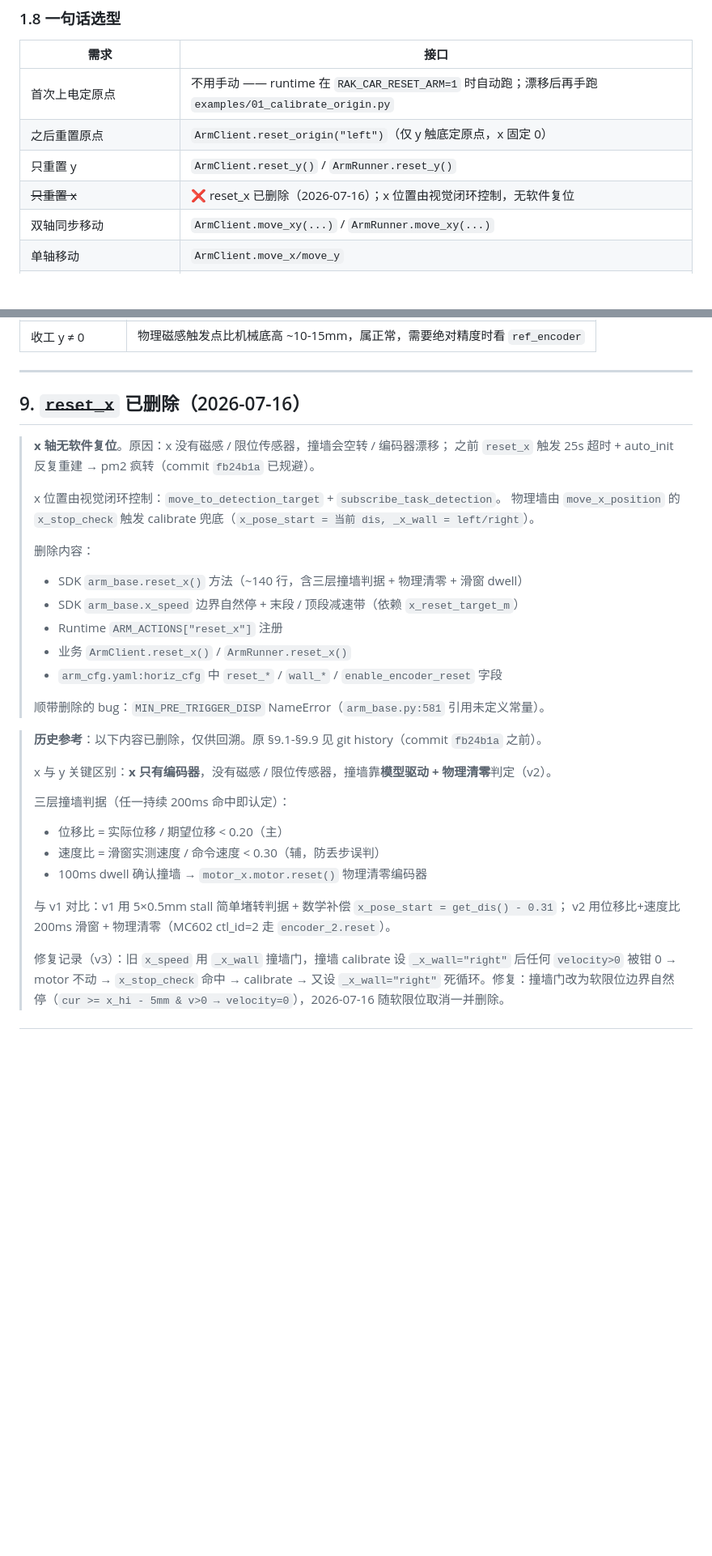
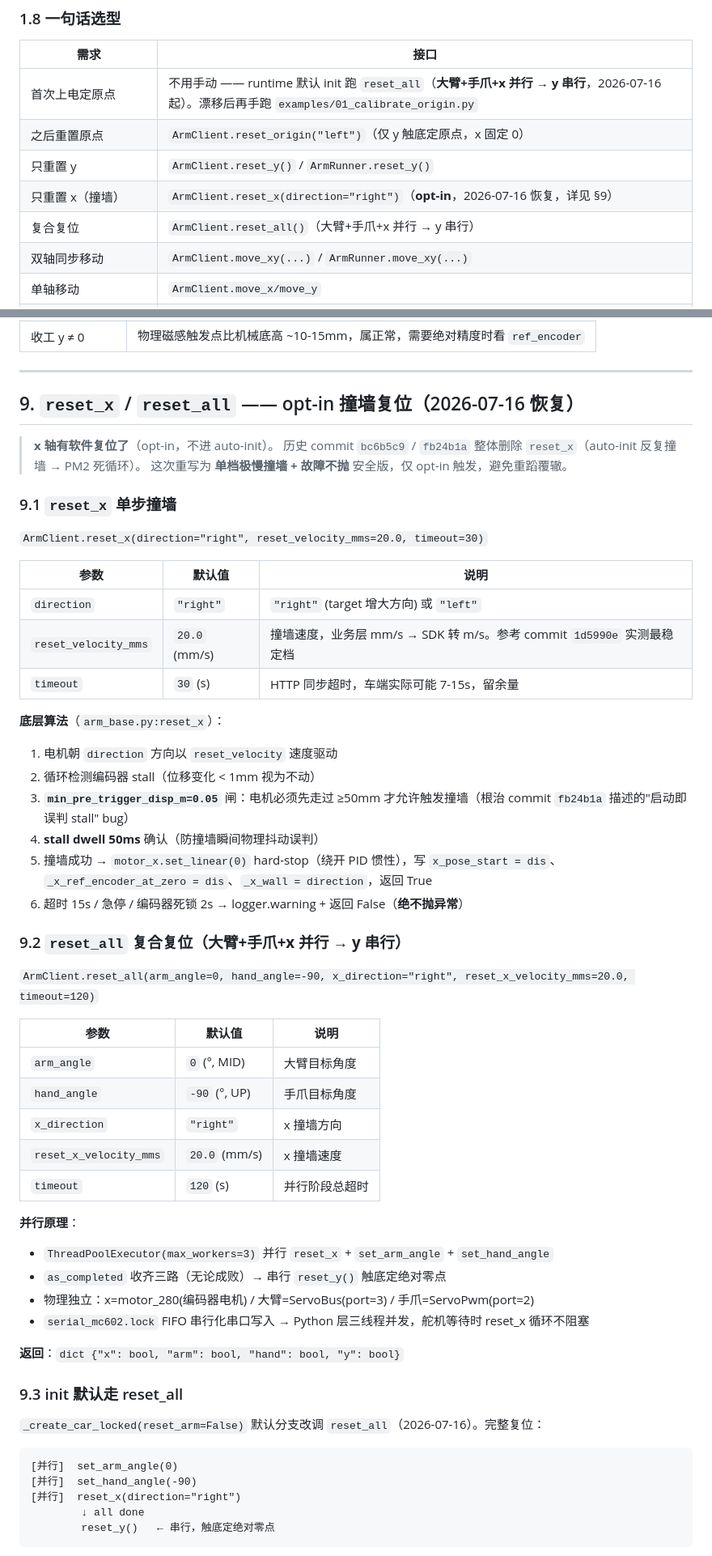
Before and after one commit to Thecnfor/rak-car, a Markdown page: main/arm/ARM_API.md, 2 parts joined by grey strips. Shown at 81% size. GitHub-like rendering; blank space fills up the shorter version.

````diff
--- a/main/arm/ARM_API.md
+++ b/main/arm/ARM_API.md
@@ -215,10 +217,11 @@ class TrajectoryPlan:
 
 | 需求 | 接口 |
 | --- | --- |
-| 首次上电定原点 | 不用手动 —— runtime 在 `RAK_CAR_RESET_ARM=1` 时自动跑；漂移后再手跑 `examples/01_calibrate_origin.py` |
+| 首次上电定原点 | 不用手动 —— runtime 默认 init 跑 `reset_all`（**大臂+手爪+x 并行 → y 串行**，2026-07-16 起）。漂移后再手跑 `examples/01_calibrate_origin.py` |
 | 之后重置原点 | `ArmClient.reset_origin("left")`（仅 y 触底定原点，x 固定 0） |
 | 只重置 y | `ArmClient.reset_y()` / `ArmRunner.reset_y()` |
-| ~~只重置 x~~ | ❌ reset_x 已删除（2026-07-16）；x 位置由视觉闭环控制，无软件复位 |
+| 只重置 x（撞墙） | `ArmClient.reset_x(direction="right")`（**opt-in**，2026-07-16 恢复，详见 §9） |
+| 复合复位 | `ArmClient.reset_all()`（大臂+手爪+x 并行 → y 串行） |
 | 双轴同步移动 | `ArmClient.move_xy(...)` / `ArmRunner.move_xy(...)` |
 | 单轴移动 | `ArmClient.move_x/move_y` |
 | 改大臂角度 | `ArmClient.set_arm_angle(-90, speed=80, timeout=10)` |
@@ -562,33 +574,61 @@ while 没超时:
 
 ---
 
-## 9. ~~`reset_x`~~ 已删除（2026-07-16）
+## 9. `reset_x` / `reset_all` —— opt-in 撞墙复位（2026-07-16 恢复）
 
-> **x 轴无软件复位**。原因：x 没有磁感 / 限位传感器，撞墙会空转 / 编码器漂移；
-> 之前 `reset_x` 触发 25s 超时 + auto_init 反复重建 → pm2 疯转（commit `fb24b1a` 已规避）。
->
-> x 位置由视觉闭环控制：`move_to_detection_target` + `subscribe_task_detection`。
-> 物理墙由 `move_x_position` 的 `x_stop_check` 触发 calibrate 兜底（`x_pose_start = 当前 dis, _x_wall = left/right`）。
->
-> 删除内容：
-> - SDK `arm_base.reset_x()` 方法（~140 行，含三层撞墙判据 + 物理清零 + 滑窗 dwell）
-> - SDK `arm_base.x_speed` 边界自然停 + 末段 / 顶段减速带（依赖 `x_reset_target_m`）
-> - Runtime `ARM_ACTIONS["reset_x"]` 注册
-> - 业务 `ArmClient.reset_x()` / `ArmRunner.reset_x()`
-> - `arm_cfg.yaml:horiz_cfg` 中 `reset_*` / `wall_*` / `enable_encoder_reset` 字段
->
-> 顺带删除的 bug：`MIN_PRE_TRIGGER_DISP` NameError（`arm_base.py:581` 引用未定义常量）。
+> **x 轴有软件复位了**（opt-in，不进 auto-init）。
+> 历史 commit `bc6b5c9` / `fb24b1a` 整体删除 `reset_x`（auto-init 反复撞墙 → PM2 死循环）。
+> 这次重写为 **单档极慢撞墙 + 故障不抛** 安全版，仅 opt-in 触发，避免重蹈覆辙。
 
-> **历史参考**：以下内容已删除，仅供回溯。原 §9.1-§9.9 见 git history（commit `fb24b1a` 之前）。
->
-> x 与 y 关键区别：**x 只有编码器**，没有磁感 / 限位传感器，撞墙靠**模型驱动 + 物理清零**判定（v2）。
->
-> 三层撞墙判据（任一持续 200ms 命中即认定）：
-> - 位移比 = 实际位移 / 期望位移 < 0.20（主）
-> - 速度比 = 滑窗实测速度 / 命令速度 < 0.30（辅，防丢步误判）
-> - 100ms dwell 确认撞墙 → `motor_x.motor.reset()` 物理清零编码器
->
-> 与 v1 对比：v1 用 5×0.5mm stall 简单堵转判据 + 数学补偿 `x_pose_start = get_dis() - 0.31`；
-> v2 用位移比+速度比 200ms 滑窗 + 物理清零（MC602 ctl_id=2 走 `encoder_2.reset`）。
->
-> 修复记录（v3）：旧 `x_speed` 用 `_x_wall` 撞墙门，撞墙 calibrate 设 `_x_wall="right"` 后任何 `velocity>0` 被钳 0 → motor 不动 → `x_stop_check` 命中 → calibrate → 又设 `_x_wall="right"` 死循环。修复：撞墙门改为软限位边界自然停（`cur >= x_hi - 5mm & v>0 → velocity=0`），2026-07-16 随软限位取消一并删除。
+### 9.1 `reset_x` 单步撞墙
+
+`ArmClient.reset_x(direction="right", reset_velocity_mms=20.0, timeout=30)`
+
+| 参数 | 默认值 | 说明 |
+| --- | --- | --- |
+| `direction` | `"right"` | `"right"` (target 增大方向) 或 `"left"` |
+| `reset_velocity_mms` | `20.0` (mm/s) | 撞墙速度，业务层 mm/s → SDK 转 m/s。参考 commit `1d5990e` 实测最稳定档 |
+| `timeout` | `30` (s) | HTTP 同步超时，车端实际可能 7-15s，留余量 |
+
+**底层算法**（`arm_base.py:reset_x`）：
+
+1. 电机朝 `direction` 方向以 `reset_velocity` 速度驱动
+2. 循环检测编码器 stall（位移变化 < 1mm 视为不动）
+3. **`min_pre_trigger_disp_m=0.05`** 闸：电机必须先走过 ≥50mm 才允许触发撞墙（根治 commit `fb24b1a` 描述的"启动即误判 stall" bug）
+4. **stall dwell 50ms** 确认（防撞墙瞬间物理抖动误判）
+5. 撞墙成功 → `motor_x.set_linear(0)` hard-stop（绕开 PID 惯性），写 `x_pose_start = dis`、`_x_ref_encoder_at_zero = dis`、`_x_wall = direction`，返回 True
+6. 超时 15s / 急停 / 编码器死锁 2s → logger.warning + 返回 False（**绝不抛异常**）
+
+### 9.2 `reset_all` 复合复位（**大臂+手爪+x 并行 → y 串行**）
+
+`ArmClient.reset_all(arm_angle=0, hand_angle=-90, x_direction="right", reset_x_velocity_mms=20.0, timeout=120)`
+
+| 参数 | 默认值 | 说明 |
+| --- | --- | --- |
+| `arm_angle` | `0` (°, MID) | 大臂目标角度 |
+| `hand_angle` | `-90` (°, UP) | 手爪目标角度 |
+| `x_direction` | `"right"` | x 撞墙方向 |
+| `reset_x_velocity_mms` | `20.0` (mm/s) | x 撞墙速度 |
+| `timeout` | `120` (s) | 并行阶段总超时 |
+
+**并行原理**：
+
+- `ThreadPoolExecutor(max_workers=3)` 并行 `reset_x` + `set_arm_angle` + `set_hand_angle`
+- `as_completed` 收齐三路（无论成败）→ 串行 `reset_y()` 触底定绝对零点
+- 物理独立：x=motor_280(编码器电机) / 大臂=ServoBus(port=3) / 手爪=ServoPwm(port=2)
+- `serial_mc602.lock` FIFO 串行化串口写入 → Python 层三线程并发，舵机等待时 reset_x 循环不阻塞
+
+**返回**：`dict {"x": bool, "arm": bool, "hand": bool, "y": bool}`
+
+### 9.3 init 默认走 reset_all
+
+`_create_car_locked(reset_arm=False)` 默认分支改调 `reset_all`（2026-07-16）。完整复位：
+
+```
+[并行]  set_arm_angle(0)
+[并行]  set_hand_angle(-90)
+[并行]  reset_x(direction="right")
+        ↓ all done
+        reset_y()   ← 串行，触底定绝对零点
+```
+
````
Also changed, not shown: other parts of main/arm/ARM_API.md (+48 -14 lines), runtime/README.md (+12 -1 lines).
